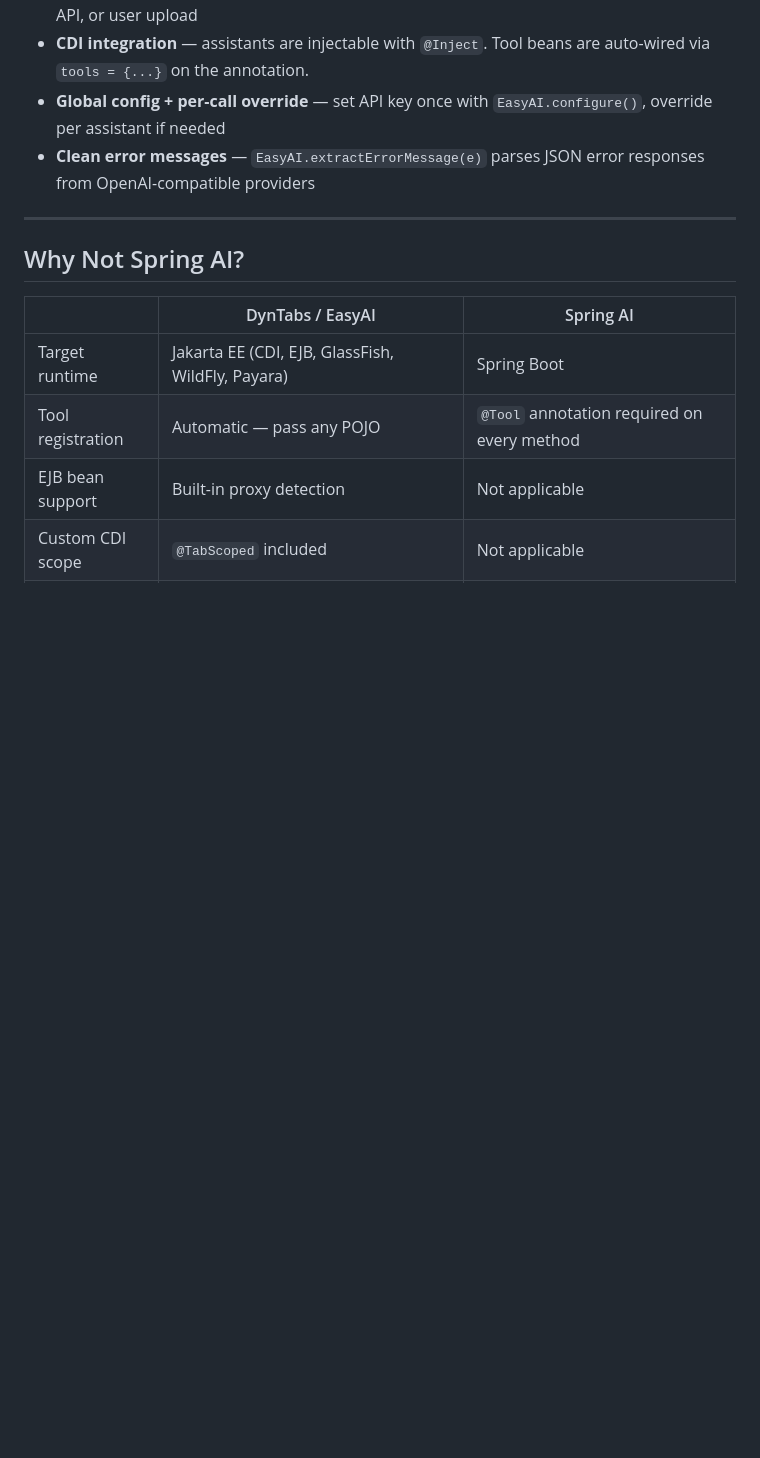
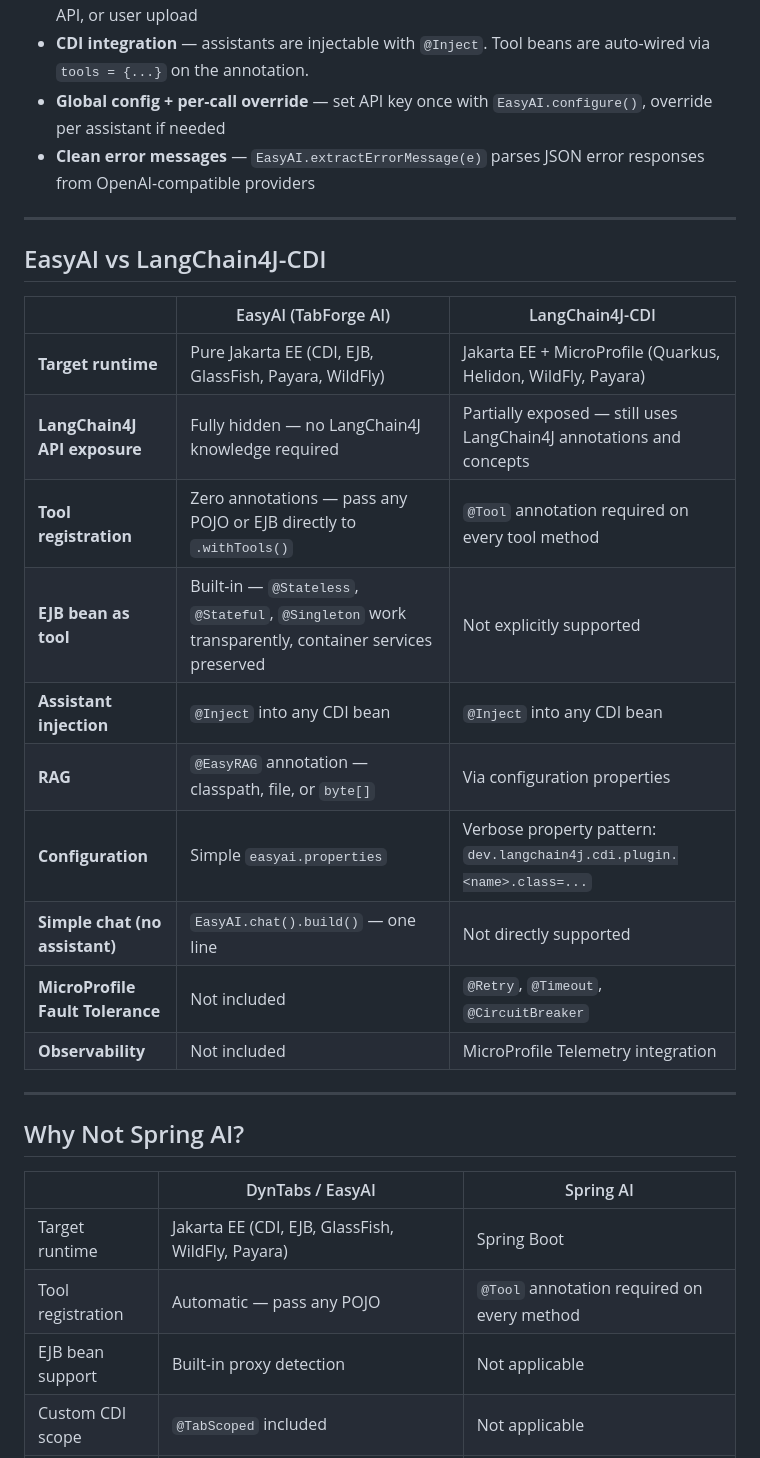
Before and after one commit to tabforgeai/tabforge-ai, a Markdown page: README.md, the part around the change. Drawn GitHub-style; blank space fills up the shorter version.

Commit message:
Add EasyAI vs LangChain4J-CDI comparison table

```diff
--- a/README.md
+++ b/README.md
@@ -124,6 +124,23 @@ bot.ask("How many vacation days do employees get?");
 
 ---
 
+## EasyAI vs LangChain4J-CDI
+
+| | EasyAI (TabForge AI) | LangChain4J-CDI |
+|---|---|---|
+| **Target runtime** | Pure Jakarta EE (CDI, EJB, GlassFish, Payara, WildFly) | Jakarta EE + MicroProfile (Quarkus, Helidon, WildFly, Payara) |
+| **LangChain4J API exposure** | Fully hidden — no LangChain4J knowledge required | Partially exposed — still uses LangChain4J annotations and concepts |
+| **Tool registration** | Zero annotations — pass any POJO or EJB directly to `.withTools()` | `@Tool` annotation required on every tool method |
+| **EJB bean as tool** | Built-in — `@Stateless`, `@Stateful`, `@Singleton` work transparently, container services preserved | Not explicitly supported |
+| **Assistant injection** | `@Inject` into any CDI bean | `@Inject` into any CDI bean |
+| **RAG** | `@EasyRAG` annotation — classpath, file, or `byte[]` | Via configuration properties |
+| **Configuration** | Simple `easyai.properties` | Verbose property pattern: `dev.langchain4j.cdi.plugin.<name>.class=...` |
+| **Simple chat (no assistant)** | `EasyAI.chat().build()` — one line | Not directly supported |
+| **MicroProfile Fault Tolerance** | Not included | `@Retry`, `@Timeout`, `@CircuitBreaker` |
+| **Observability** | Not included | MicroProfile Telemetry integration |
+
+---
+
 ## Why Not Spring AI?
 
 | | DynTabs / EasyAI | Spring AI |
```
